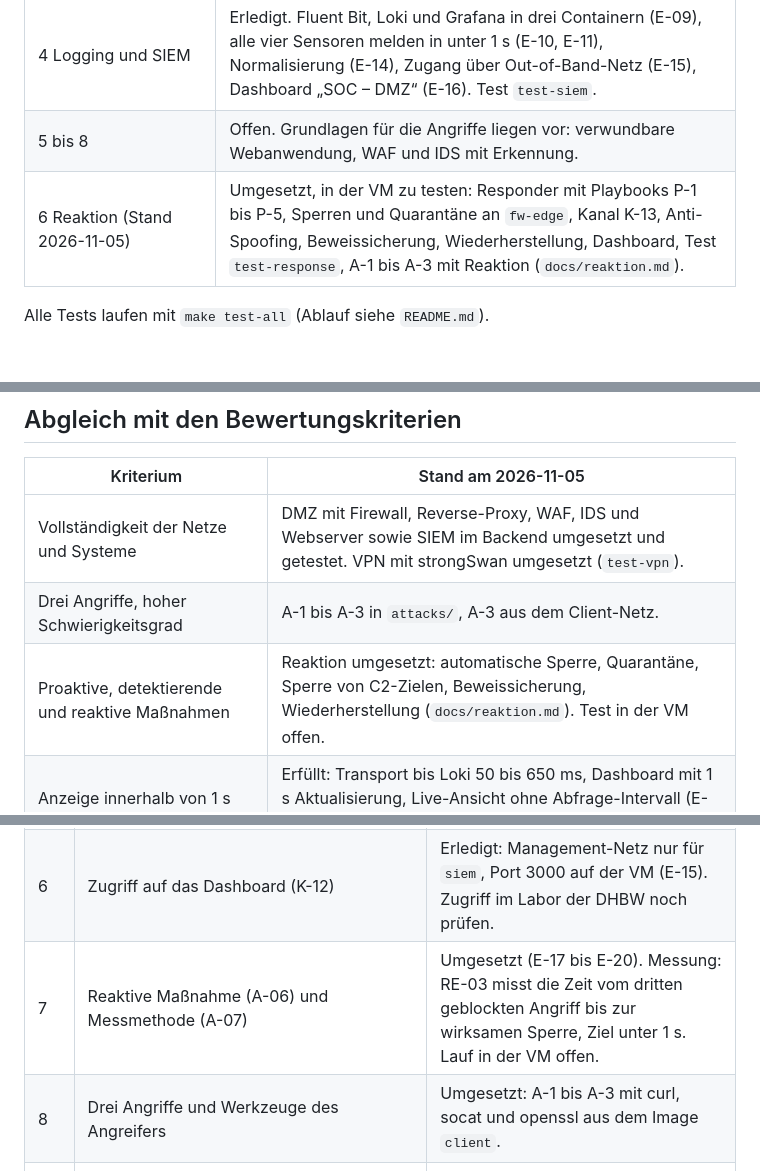
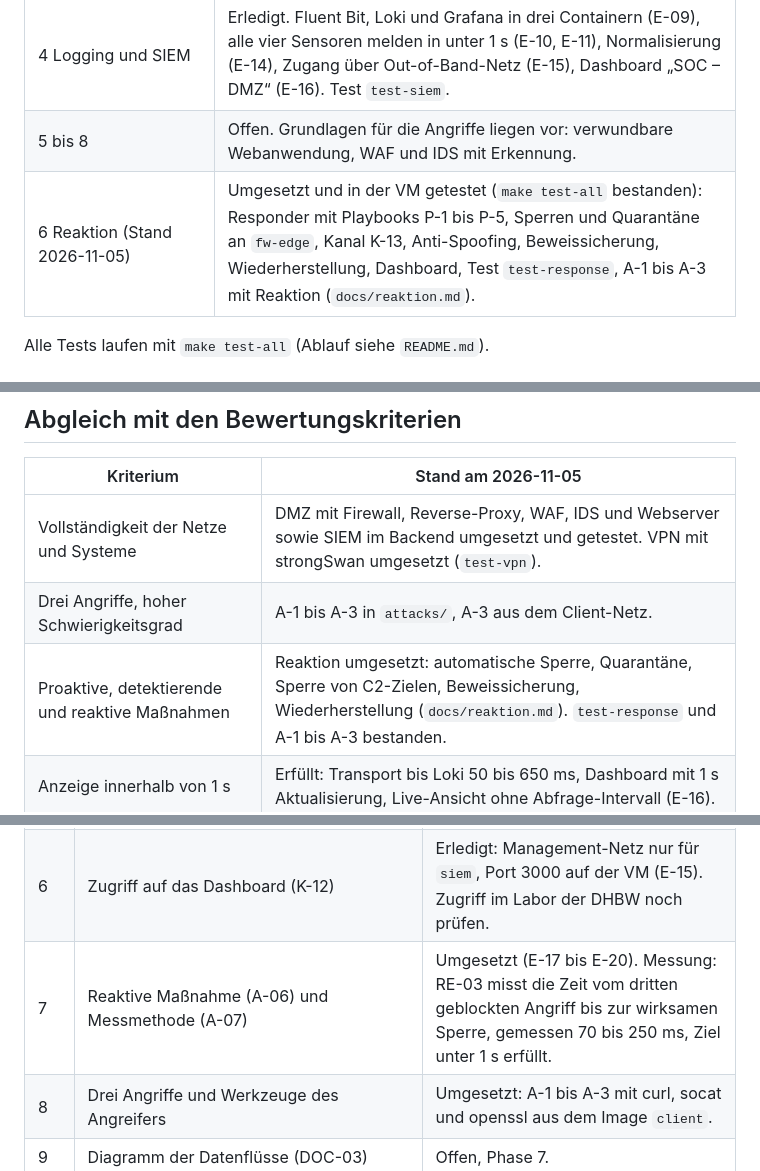
Before and after one commit to OkeemoG/DMZ, a Markdown page: docs/projektplan.md, 3 parts joined by grey strips. Rendered like a GitHub page.

```diff
--- a/docs/projektplan.md
+++ b/docs/projektplan.md
@@ -71,7 +71,7 @@ Verfügbar sind 7,0 GB. Die Reserve beträgt mindestens 4,3 GB.
 | 3 Sicherheitssysteme | Firewalls nach Matrix 0.3, `proxy`, `web`, `waf` und `ids` erledigt und getestet. Offen: VPN (Schritt 4), in Arbeit. |
 | 4 Logging und SIEM | Erledigt. Fluent Bit, Loki und Grafana in drei Containern (E-09), alle vier Sensoren melden in unter 1 s (E-10, E-11), Normalisierung (E-14), Zugang über Out-of-Band-Netz (E-15), Dashboard „SOC – DMZ“ (E-16). Test `test-siem`. |
 | 5 bis 8 | Offen. Grundlagen für die Angriffe liegen vor: verwundbare Webanwendung, WAF und IDS mit Erkennung. |
-| 6 Reaktion (Stand 2026-11-05) | Umgesetzt, in der VM zu testen: Responder mit Playbooks P-1 bis P-5, Sperren und Quarantäne an `fw-edge`, Kanal K-13, Anti-Spoofing, Beweissicherung, Wiederherstellung, Dashboard, Test `test-response`, A-1 bis A-3 mit Reaktion (`docs/reaktion.md`). |
+| 6 Reaktion (Stand 2026-11-05) | Umgesetzt und in der VM getestet (`make test-all` bestanden): Responder mit Playbooks P-1 bis P-5, Sperren und Quarantäne an `fw-edge`, Kanal K-13, Anti-Spoofing, Beweissicherung, Wiederherstellung, Dashboard, Test `test-response`, A-1 bis A-3 mit Reaktion (`docs/reaktion.md`). |
 
 Alle Tests laufen mit `make test-all` (Ablauf siehe `README.md`).
 
@@ -134,7 +134,7 @@ Seit Phase 4 kommen `configs/siem` (Fluent Bit, Loki, Grafana, Dashboard) und `c
 |---|---|
 | Vollständigkeit der Netze und Systeme | DMZ mit Firewall, Reverse-Proxy, WAF, IDS und Webserver sowie SIEM im Backend umgesetzt und getestet. VPN mit strongSwan umgesetzt (`test-vpn`). |
 | Drei Angriffe, hoher Schwierigkeitsgrad | A-1 bis A-3 in `attacks/`, A-3 aus dem Client-Netz. |
-| Proaktive, detektierende und reaktive Maßnahmen | Reaktion umgesetzt: automatische Sperre, Quarantäne, Sperre von C2-Zielen, Beweissicherung, Wiederherstellung (`docs/reaktion.md`). Test in der VM offen. |
+| Proaktive, detektierende und reaktive Maßnahmen | Reaktion umgesetzt: automatische Sperre, Quarantäne, Sperre von C2-Zielen, Beweissicherung, Wiederherstellung (`docs/reaktion.md`). `test-response` und A-1 bis A-3 bestanden. |
 | Anzeige innerhalb von 1 s | Erfüllt: Transport bis Loki 50 bis 650 ms, Dashboard mit 1 s Aktualisierung, Live-Ansicht ohne Abfrage-Intervall (E-16). |
 | Stabilität in der Demo | Alle Tests bestanden. Speichergrenzen gesetzt. Bekannt: Suricata ohne Überwachung. |
 | Methodenkompetenz | Phasenmodell, IDs für Anforderungen, Verbindungen und Tests, Entscheidungen mit Alternativen. |
@@ -153,7 +153,7 @@ Seit Phase 4 kommen `configs/siem` (Fluent Bit, Loki, Grafana, Dashboard) und `c
 | 4 | Ziele des VPN-Clients über die Webanwendung hinaus (K-08) | Offen, mit dem VPN. |
 | 5 | Anzeige innerhalb von 1 s, Grafana mit Loki ausreichend | Erledigt (R-01, E-16). |
 | 6 | Zugriff auf das Dashboard (K-12) | Erledigt: Management-Netz nur für `siem`, Port 3000 auf der VM (E-15). Zugriff im Labor der DHBW noch prüfen. |
-| 7 | Reaktive Maßnahme (A-06) und Messmethode (A-07) | Umgesetzt (E-17 bis E-20). Messung: RE-03 misst die Zeit vom dritten geblockten Angriff bis zur wirksamen Sperre, Ziel unter 1 s. Lauf in der VM offen. |
+| 7 | Reaktive Maßnahme (A-06) und Messmethode (A-07) | Umgesetzt (E-17 bis E-20). Messung: RE-03 misst die Zeit vom dritten geblockten Angriff bis zur wirksamen Sperre, gemessen 70 bis 250 ms, Ziel unter 1 s erfüllt. |
 | 8 | Drei Angriffe und Werkzeuge des Angreifers | Umgesetzt: A-1 bis A-3 mit curl, socat und openssl aus dem Image `client`. |
 | 9 | Diagramm der Datenflüsse (DOC-03) | Offen, Phase 7. |
 | 10 | Wiederholungsnachweis für `install.sh`, Containerlab-Version festschreiben | Version 0.82.0 festgeschrieben (E-13). Wiederholungsnachweis offen. |
```
Also changed, not shown: README.md (+1 -1 lines), docs/reaktion.md (+11 -5 lines).
